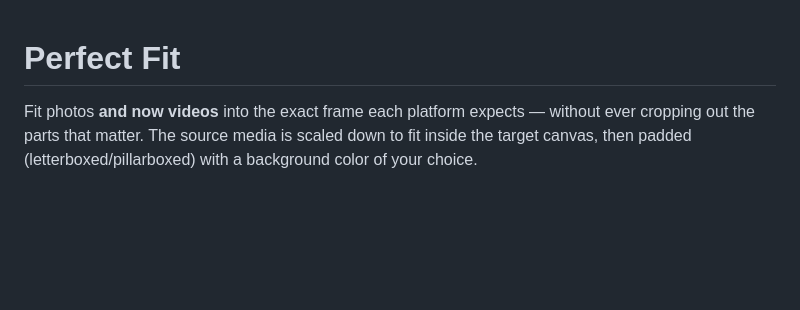
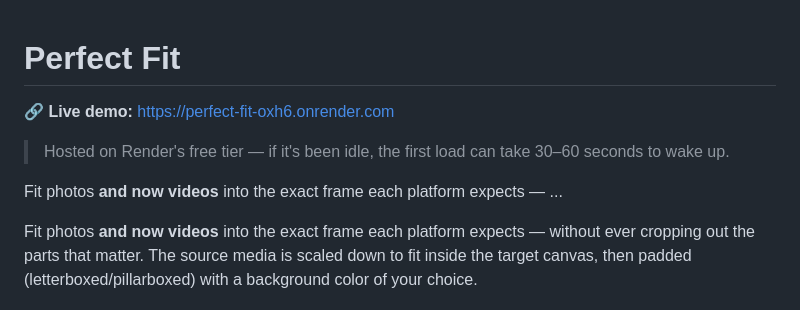
Before and after one commit to Balaprabhakar2004/master_fit, a Markdown page: README.md, the part around the change. Drawn GitHub-style; blank space fills up the shorter version.

Commit message:
updated README.md with the live demo

```diff
--- a/README.md
+++ b/README.md
@@ -1,4 +1,10 @@
 # Perfect Fit
+
+**🔗 Live demo:** [https://perfect-fit-oxh6.onrender.com](https://perfect-fit-oxh6.onrender.com)
+> Hosted on Render's free tier — if it's been idle, the first load can take 30–60 seconds to wake up.
+
+Fit photos **and now videos** into the exact frame each platform expects —
+...
 
 Fit photos **and now videos** into the exact frame each platform expects —
 without ever cropping out the parts that matter. The source media is scaled
```
